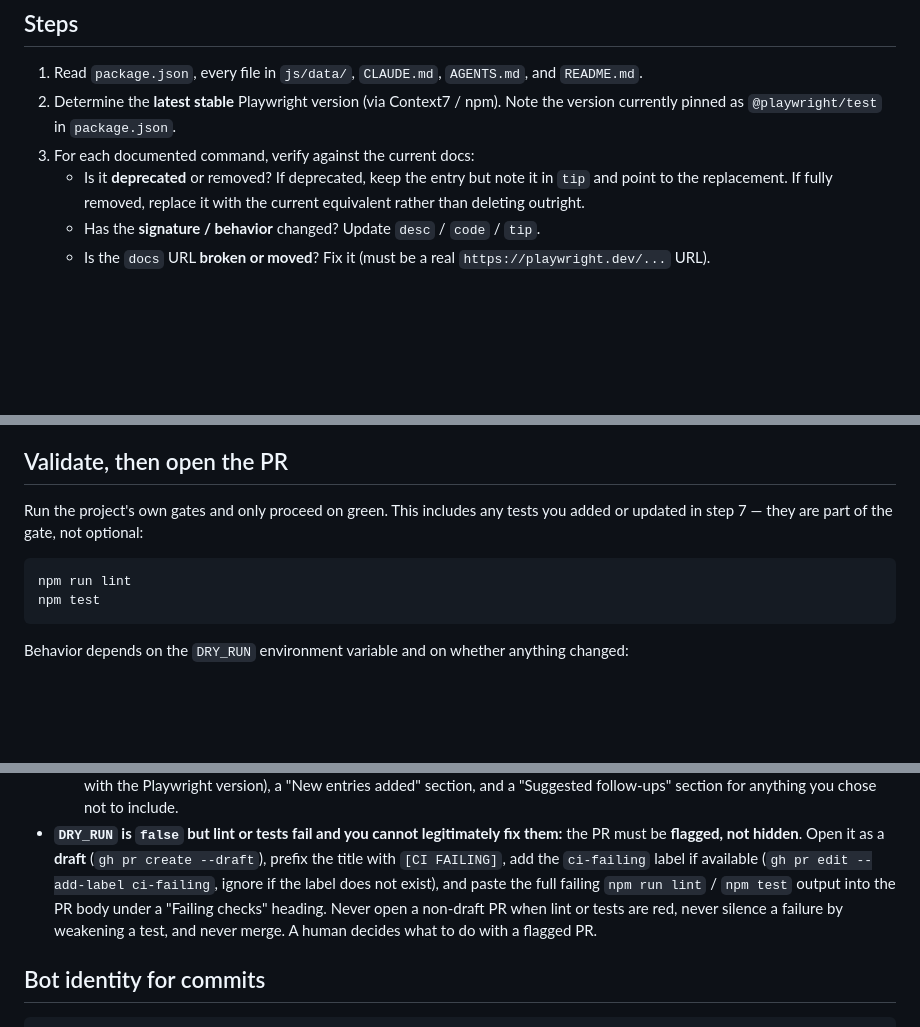
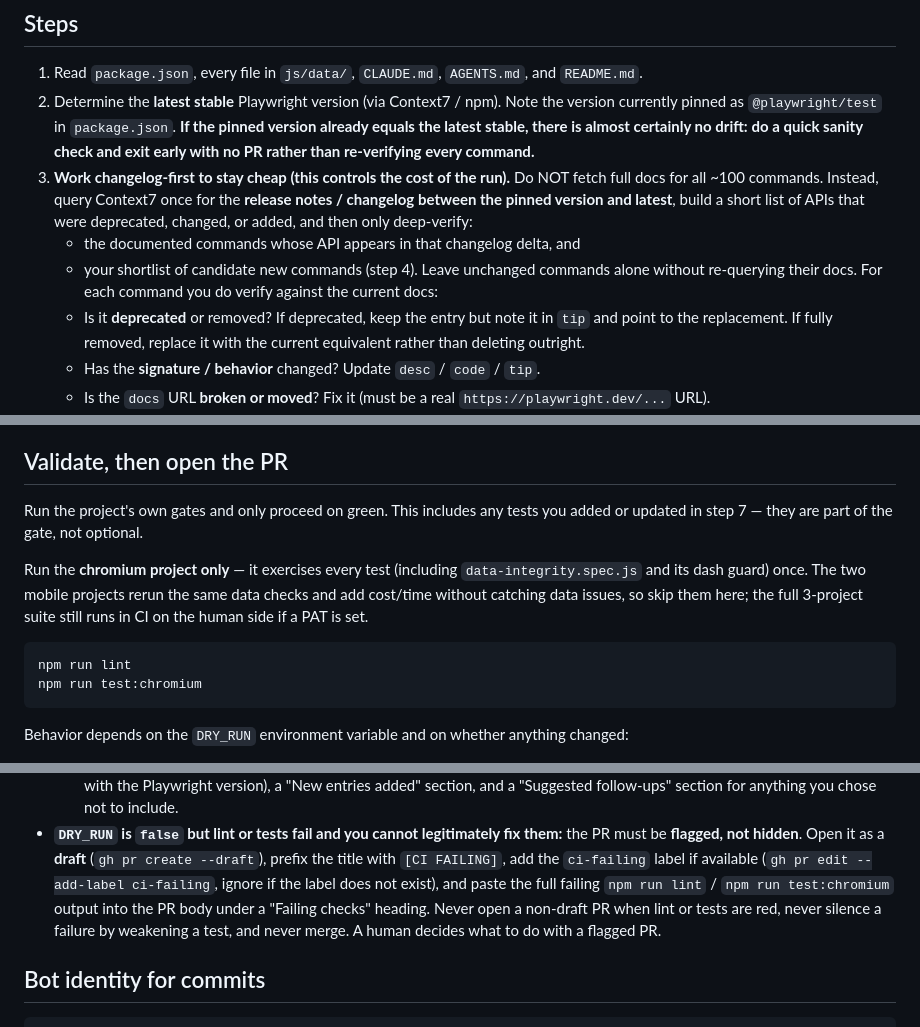
Before and after one commit to youvegotnigel/playwright-commands-cheat-sheet, a Markdown page: .github/prompts/cheatsheet-sync.md, 3 parts joined by grey strips. Rendered like a GitHub page; blank space fills up the shorter version.

````diff
--- a/.github/prompts/cheatsheet-sync.md
+++ b/.github/prompts/cheatsheet-sync.md
@@ -31,7 +31,18 @@ If Context7 is unavailable or rate-limited, stop: log the failure and exit
    `README.md`.
 2. Determine the **latest stable** Playwright version (via Context7 / npm).
    Note the version currently pinned as `@playwright/test` in `package.json`.
-3. For each documented command, verify against the current docs:
+   **If the pinned version already equals the latest stable, there is almost
+   certainly no drift: do a quick sanity check and exit early with no PR rather
+   than re-verifying every command.**
+3. **Work changelog-first to stay cheap (this controls the cost of the run).**
+   Do NOT fetch full docs for all ~100 commands. Instead, query Context7 once for
+   the **release notes / changelog between the pinned version and latest**, build
+   a short list of APIs that were deprecated, changed, or added, and then only
+   deep-verify:
+   - the documented commands whose API appears in that changelog delta, and
+   - your shortlist of candidate new commands (step 4).
+   Leave unchanged commands alone without re-querying their docs. For each command
+   you do verify against the current docs:
    - Is it **deprecated** or removed? If deprecated, keep the entry but note it
      in `tip` and point to the replacement. If fully removed, replace it with the
      current equivalent rather than deleting outright.
@@ -87,11 +98,16 @@ If Context7 is unavailable or rate-limited, stop: log the failure and exit
 ## Validate, then open the PR
 
 Run the project's own gates and only proceed on green. This includes any tests
-you added or updated in step 7 — they are part of the gate, not optional:
+you added or updated in step 7 — they are part of the gate, not optional.
+
+Run the **chromium project only** — it exercises every test (including
+`data-integrity.spec.js` and its dash guard) once. The two mobile projects rerun
+the same data checks and add cost/time without catching data issues, so skip them
+here; the full 3-project suite still runs in CI on the human side if a PAT is set.
 
 ```bash
 npm run lint
-npm test
+npm run test:chromium
 ```
 
 Behavior depends on the `DRY_RUN` environment variable and on whether anything
@@ -116,8 +132,8 @@ changed:
   them:** the PR must be **flagged, not hidden**. Open it as a **draft**
   (`gh pr create --draft`), prefix the title with `[CI FAILING]`, add the
   `ci-failing` label if available (`gh pr edit --add-label ci-failing`, ignore if
-  the label does not exist), and paste the full failing `npm run lint` / `npm test`
-  output into the PR body under a "Failing checks" heading. Never open a non-draft
+  the label does not exist), and paste the full failing `npm run lint` /
+  `npm run test:chromium` output into the PR body under a "Failing checks" heading. Never open a non-draft
   PR when lint or tests are red, never silence a failure by weakening a test, and
   never merge. A human decides what to do with a flagged PR.
 
````
